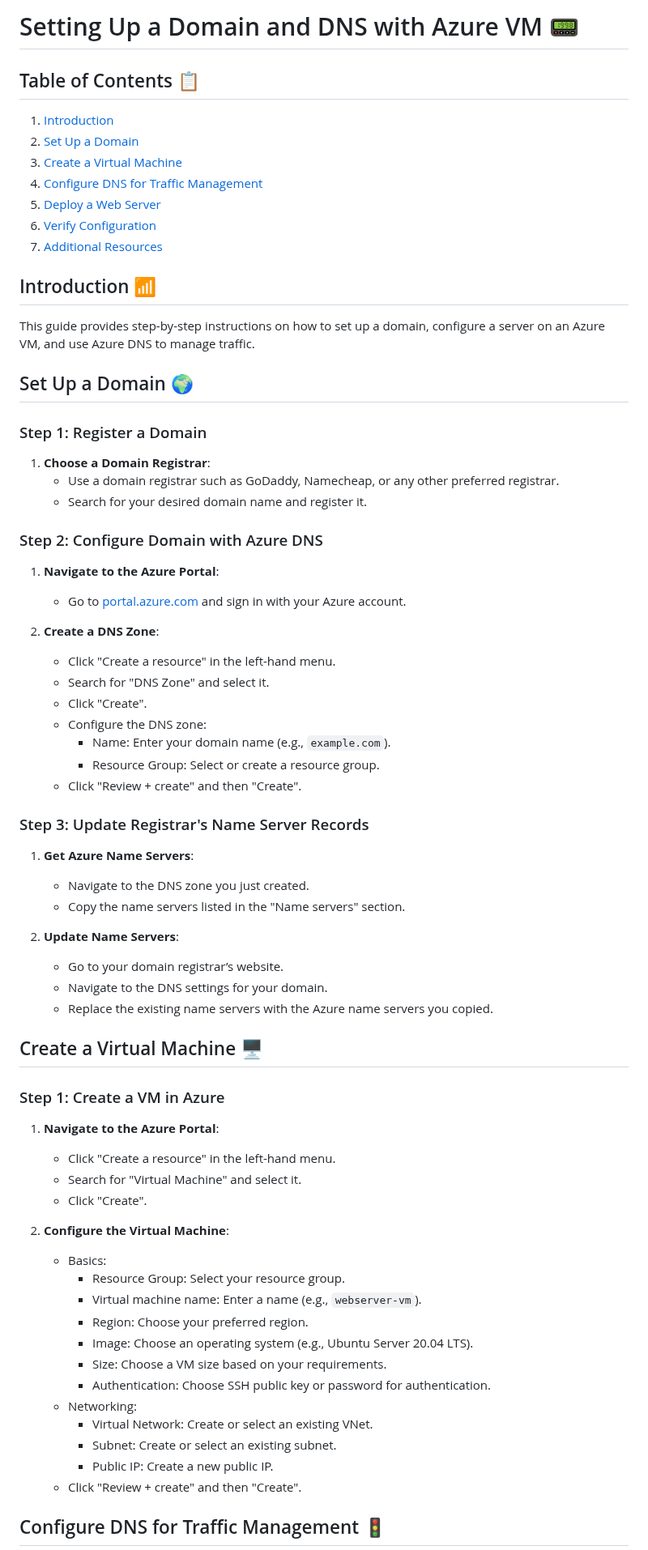
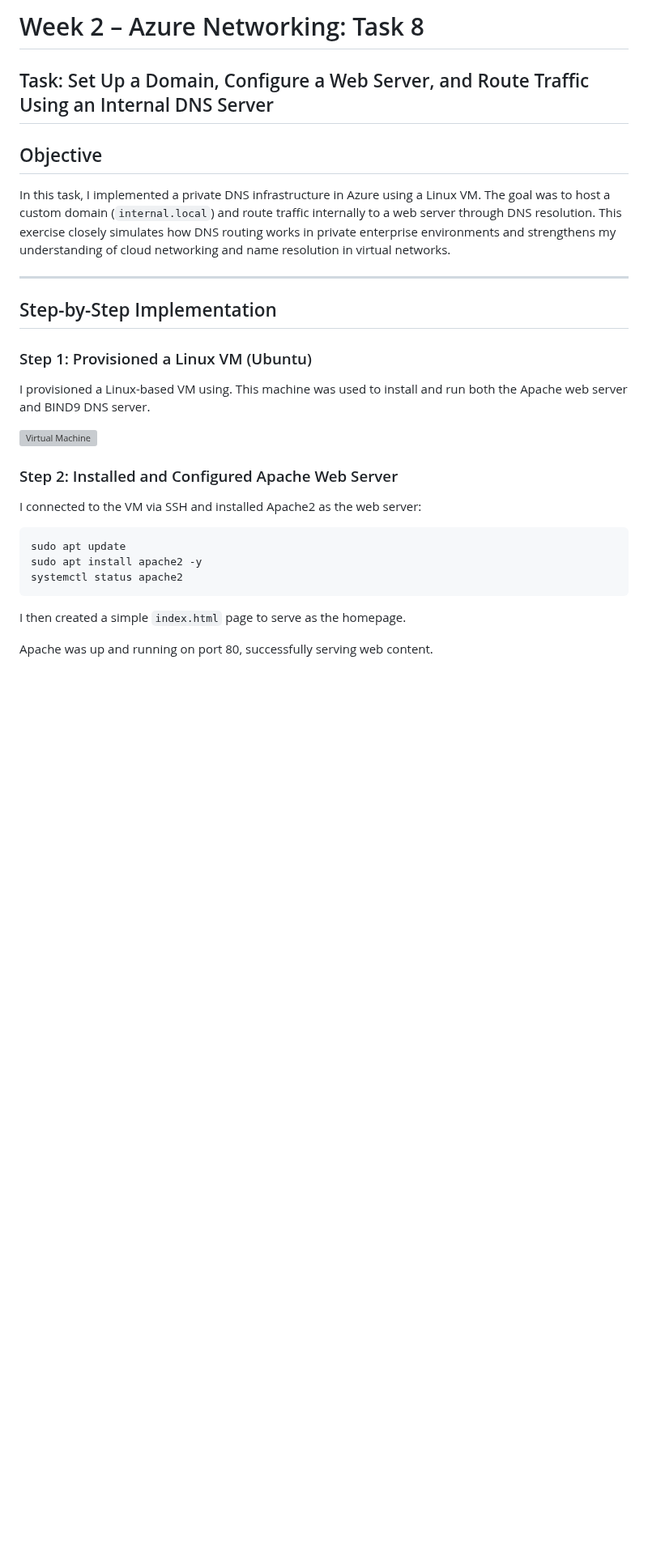
Before and after one commit to UmeshSahu15/Celebal-internship-2025, a Markdown page: assignment-2/task-8.md, the part around one of its changes. Shown at 81% size. GitHub-like rendering; blank space fills up the shorter version; grey boxes are pictures that could not be loaded.

````diff
--- a/assignment-2/task-8.md
+++ b/assignment-2/task-8.md
@@ -1,69 +1,32 @@
-# Setting Up a Domain and DNS with Azure VM 📟
+# Week 2 – Azure Networking: Task 8
 
-## Table of Contents 📋
-1. [Introduction](#introduction)
-2. [Set Up a Domain](#set-up-a-domain)
-3. [Create a Virtual Machine](#create-a-virtual-machine)
-4. [Configure DNS for Traffic Management](#configure-dns-for-traffic-management)
-5. [Deploy a Web Server](#deploy-a-web-server)
-6. [Verify Configuration](#verify-configuration)
-7. [Additional Resources](#additional-resources)
+## Task: Set Up a Domain, Configure a Web Server, and Route Traffic Using an Internal DNS Server
 
-## Introduction 📶
+## Objective
 
-This guide provides step-by-step instructions on how to set up a domain, configure a server on an Azure VM, and use Azure DNS to manage traffic.
+In this task, I implemented a private DNS infrastructure in Azure using a Linux VM. The goal was to host a custom domain (`internal.local`) and route traffic internally to a web server through DNS resolution. This exercise closely simulates how DNS routing works in private enterprise environments and strengthens my understanding of cloud networking and name resolution in virtual networks.
 
-## Set Up a Domain 🌍
+---
 
-### Step 1: Register a Domain
-1. **Choose a Domain Registrar**:
-   - Use a domain registrar such as GoDaddy, Namecheap, or any other preferred registrar.
-   - Search for your desired domain name and register it.
+## Step-by-Step Implementation
 
-### Step 2: Configure Domain with Azure DNS
-1. **Navigate to the Azure Portal**:
-   - Go to [portal.azure.com](https://portal.azure.com/) and sign in with your Azure account.
+### Step 1: Provisioned a Linux VM (Ubuntu)
 
-2. **Create a DNS Zone**:
-   - Click "Create a resource" in the left-hand menu.
-   - Search for "DNS Zone" and select it.
-   - Click "Create".
-   - Configure the DNS zone:
-     - Name: Enter your domain name (e.g., `example.com`).
-     - Resource Group: Select or create a resource group.
-   - Click "Review + create" and then "Create".
+I provisioned a Linux-based VM using. This machine was used to install and run both the Apache web server and BIND9 DNS server.
 
-### Step 3: Update Registrar's Name Server Records
-1. **Get Azure Name Servers**:
-   - Navigate to the DNS zone you just created.
-   - Copy the name servers listed in the "Name servers" section.
+![Virtual Machine](./snapshots/dns-vm.jpg)
 
-2. **Update Name Servers**:
-   - Go to your domain registrar’s website.
-   - Navigate to the DNS settings for your domain.
-   - Replace the existing name servers with the Azure name servers you copied.
+### Step 2: Installed and Configured Apache Web Server
 
-## Create a Virtual Machine 🖥️
+I connected to the VM via SSH and installed Apache2 as the web server:
 
-### Step 1: Create a VM in Azure
-1. **Navigate to the Azure Portal**:
-   - Click "Create a resource" in the left-hand menu.
-   - Search for "Virtual Machine" and select it.
-   - Click "Create".
+```bash
+sudo apt update
+sudo apt install apache2 -y
+systemctl status apache2
+```
 
-2. **Configure the Virtual Machine**:
-   - Basics:
-     - Resource Group: Select your resource group.
-     - Virtual machine name: Enter a name (e.g., `webserver-vm`).
-     - Region: Choose your preferred region.
-     - Image: Choose an operating system (e.g., Ubuntu Server 20.04 LTS).
-     - Size: Choose a VM size based on your requirements.
-     - Authentication: Choose SSH public key or password for authentication.
-   - Networking:
-     - Virtual Network: Create or select an existing VNet.
-     - Subnet: Create or select an existing subnet.
-     - Public IP: Create a new public IP.
-   - Click "Review + create" and then "Create".
+I then created a simple `index.html` page to serve as the homepage.
 
-## Configure DNS for Traffic Management 🚦
+Apache was up and running on port 80, successfully serving web content.
 
````
Also changed, not shown: other parts of assignment-2/task-8.md (+99 -37 lines).
